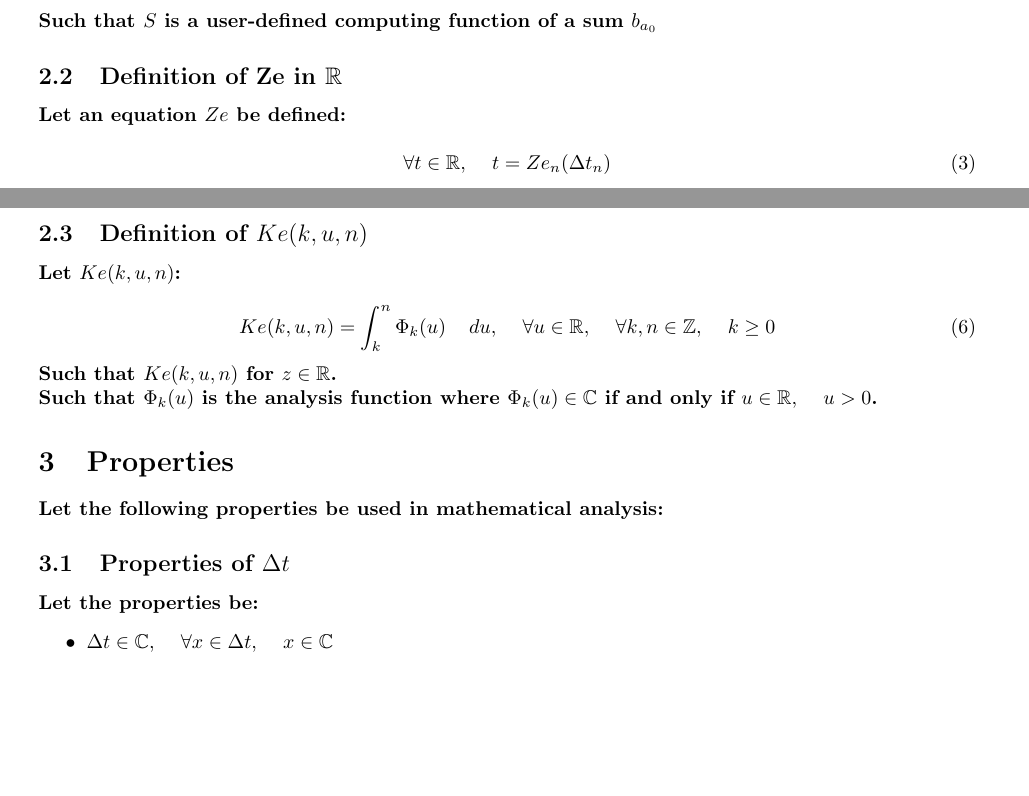
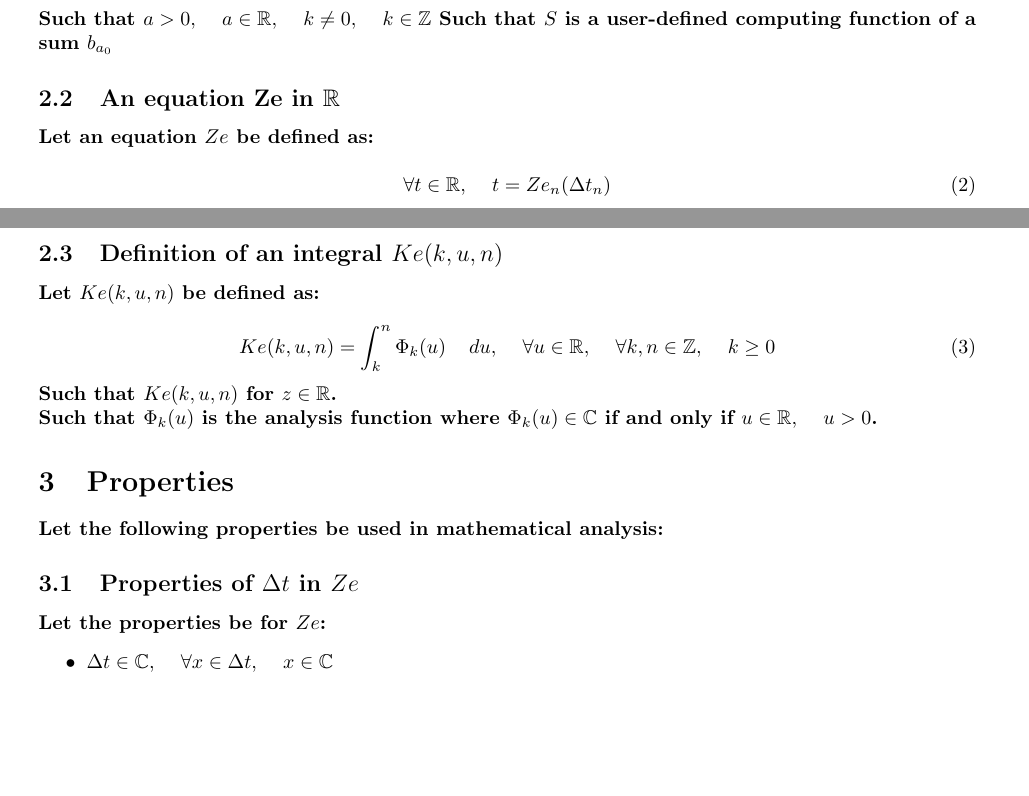
Before and after one commit to publications-and-more/wg, a LaTeX document (source/wg04/paper.tex): two parts of pages 1 and 2 of 2, joined at a grey line, cut so that both start at the same text, the shorter picture padded with empty space. Compiled offline with pdfLaTeX.

Commit message:
feat: paper improvements for WG04. (papers)
Signed-off-by: Amlal El Mahrouss <amlal@nekernel.org>

```diff
--- a/source/wg04/paper.tex
+++ b/source/wg04/paper.tex
@@ -52,8 +48,8 @@ Such that
-Such that $S$ is a user-defined computing function of a sum $b_{a_{0}}$
+Such that $a > 0, \quad a \in \mathbb{R}, \quad k \neq 0, \quad k \in \mathbb{Z}$ Such that $S$ is a user-defined computing function of a sum $b_{a_{0}}$
 
-\subsection{Definition of Ze in $\mathbb{R}$}
+\subsection{An equation Ze in $\mathbb{R}$}
 
-Let an equation $Ze$ be defined:
+Let an equation $Ze$ be defined as:
 
 \begin{equation}
 	\forall t \in \mathbb{R}, \quad t = Ze_{n}(\Delta t_{n})
@@ -70,7 +58,7 @@ Such that $Ze_{n}$ be the yield result of $t_{n} \in \Delta t$.
 
-\subsection{Definition of $Ke(k, u, n)$}
+\subsection{Definition of an integral $Ke(k, u, n)$}
 
-Let $Ke(k, u, n)$:
+Let $Ke(k, u, n)$ be defined as:
 
 \begin{equation}
 	Ke(k, u, n)=\int_{k}^{n} \Phi_{k}(u) \quad du, \quad \forall u \in \mathbb{R}, \quad \forall k, n \in \mathbb{Z}, \quad k \geq 0
@@ -82,9 +70,9 @@ Such that $\Phi_{k}(u)$ is the analysis function where $\Phi_{k}(u) \in \mathbb{
 
 Let the following properties be used in mathematical analysis:
 
-\subsection{Properties of $\Delta t$}
+\subsection{Properties of $\Delta t$ in $Ze$}
 
-Let the properties be:
+Let the properties be for $Ze$:
 
 \begin{itemize}
     \item $\Delta t \in \mathbb{C}, \quad \forall x \in \Delta t, \quad x \in \mathbb{C}$
```
Also changed, not shown: source/wg04/paper.tex (16 more changed lines).
